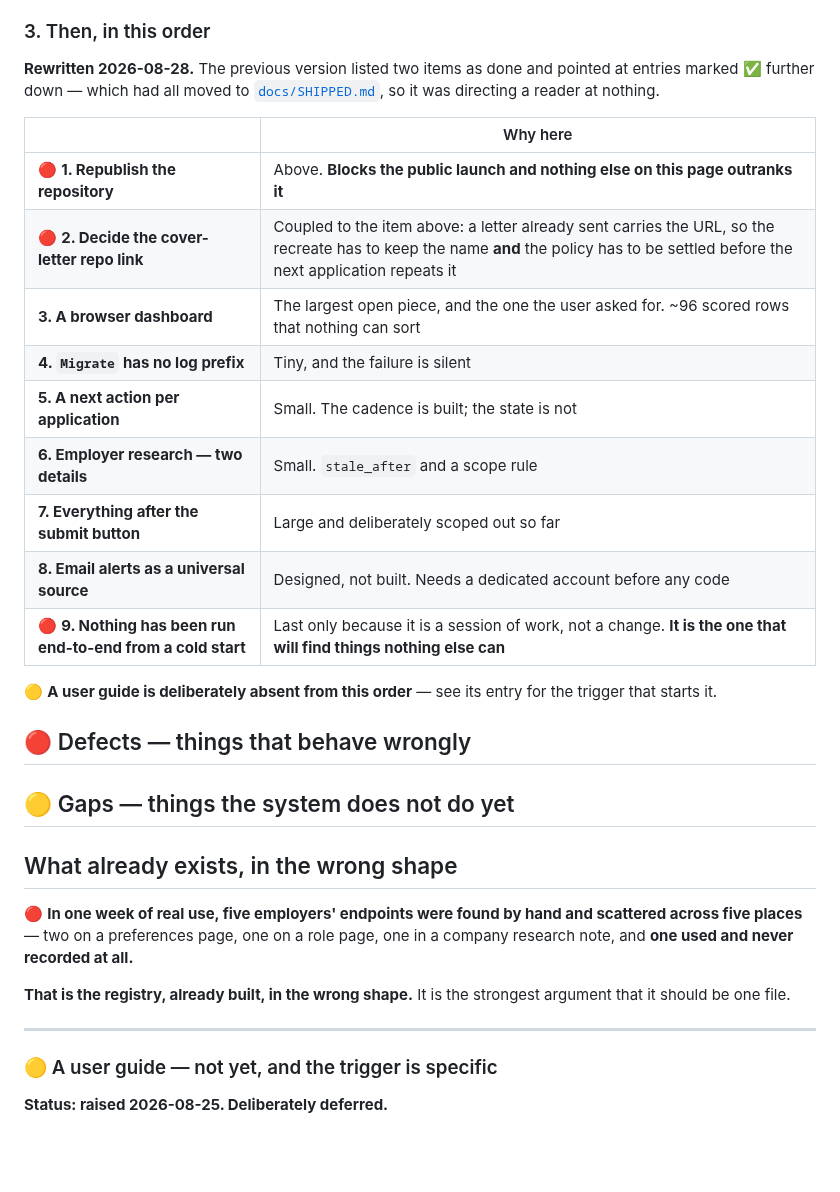
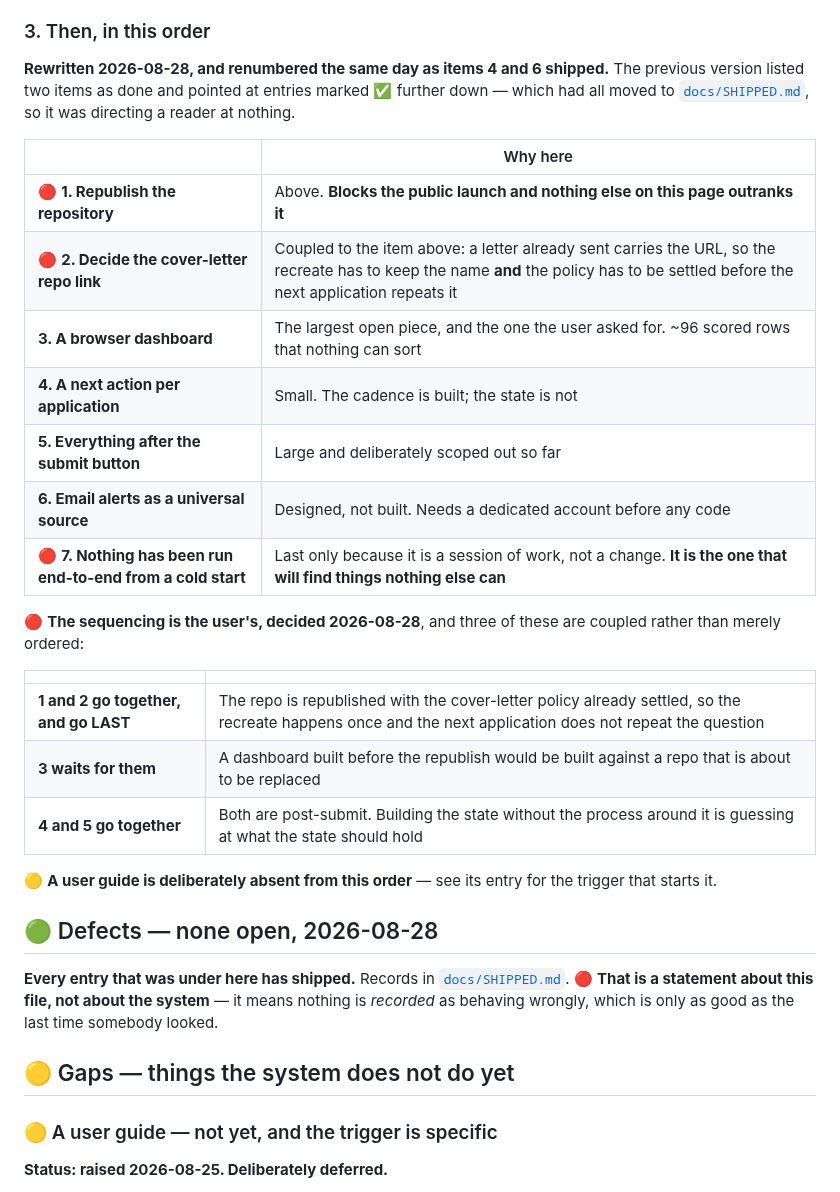
Before and after one commit to sachajackson/career-wiki, a Markdown page: BACKLOG.md, the part around the change. GitHub-like rendering; blank space fills up the shorter version.

Commit message:
record the sequencing as the user's, and clear two sections that emptied
Defects and Gaps had both emptied as their entries shipped, leaving two headings
promising content that had moved. An empty section is a promise, and the file is
now short enough that a reader notices. Defects says plainly that nothing is
RECORDED as behaving wrongly, which is only as good as the last time somebody
looked -- it is a statement about this file, not about the system.

The order is renumbered after items 4 and 6 shipped, and now carries the
couplings the user set rather than a flat priority list: 1 and 2 go together and
go last, so the repo is republished with the cover-letter policy already settled
and the recreate happens once; 3 waits for them, because a dashboard built
against a repo about to be replaced is built twice; 4 and 5 go together because
both are post-submit and building the state without the process is guessing at
what the state should hold.

327 lines.

Co-Authored-By: Claude Opus 5 <noreply@anthropic.com>

```diff
--- a/BACKLOG.md
+++ b/BACKLOG.md
@@ -113,7 +113,7 @@ help it. That note is the real backlog.**
 
 ### 3. Then, in this order
 
-**Rewritten 2026-08-28.** The previous version listed two items as done and pointed at entries marked ✅
+**Rewritten 2026-08-28, and renumbered the same day as items 4 and 6 shipped.** The previous version listed two items as done and pointed at entries marked ✅
 further down — which had all moved to [`docs/SHIPPED.md`](docs/SHIPPED.md), so it was directing a reader
 at nothing.
 
@@ -122,29 +122,29 @@ at nothing.
 | 🔴 **1. Republish the repository** | Above. **Blocks the public launch and nothing else on this page outranks it** |
 | 🔴 **2. Decide the cover-letter repo link** | Coupled to the item above: a letter already sent carries the URL, so the recreate has to keep the name **and** the policy has to be settled before the next application repeats it |
 | **3. A browser dashboard** | The largest open piece, and the one the user asked for. ~96 scored rows that nothing can sort |
-| **4. `Migrate` has no log prefix** | Tiny, and the failure is silent |
-| **5. A next action per application** | Small. The cadence is built; the state is not |
-| **6. Employer research — two details** | Small. `stale_after` and a scope rule |
-| **7. Everything after the submit button** | Large and deliberately scoped out so far |
-| **8. Email alerts as a universal source** | Designed, not built. Needs a dedicated account before any code |
-| 🔴 **9. Nothing has been run end-to-end from a cold start** | Last only because it is a session of work, not a change. **It is the one that will find things nothing else can** |
+| **4. A next action per application** | Small. The cadence is built; the state is not |
+| **5. Everything after the submit button** | Large and deliberately scoped out so far |
+| **6. Email alerts as a universal source** | Designed, not built. Needs a dedicated account before any code |
+| 🔴 **7. Nothing has been run end-to-end from a cold start** | Last only because it is a session of work, not a change. **It is the one that will find things nothing else can** |
+
+🔴 **The sequencing is the user's, decided 2026-08-28**, and three of these are coupled rather than
+merely ordered:
+
+| | |
+|---|---|
+| **1 and 2 go together, and go LAST** | The repo is republished with the cover-letter policy already settled, so the recreate happens once and the next application does not repeat the question |
+| **3 waits for them** | A dashboard built before the republish would be built against a repo that is about to be replaced |
+| **4 and 5 go together** | Both are post-submit. Building the state without the process around it is guessing at what the state should hold |
 
 🟡 **A user guide is deliberately absent from this order** — see its entry for the trigger that starts it.
 
-## 🔴 Defects — things that behave wrongly
+## 🟢 Defects — none open, 2026-08-28
+
+**Every entry that was under here has shipped.** Records in [`docs/SHIPPED.md`](docs/SHIPPED.md).
+🔴 **That is a statement about this file, not about the system** — it means nothing is *recorded* as
+behaving wrongly, which is only as good as the last time somebody looked.
 
 ## 🟡 Gaps — things the system does not do yet
-
-## What already exists, in the wrong shape
-
-🔴 **In one week of real use, five employers' endpoints were found by hand and scattered across five
-places** — two on a preferences page, one on a role page, one in a company research note, and **one used
-and never recorded at all.**
-
-**That is the registry, already built, in the wrong shape.** It is the strongest argument that it should be
-one file.
-
----
 
 ### 🟡 A user guide — not yet, and the trigger is specific
 
```
